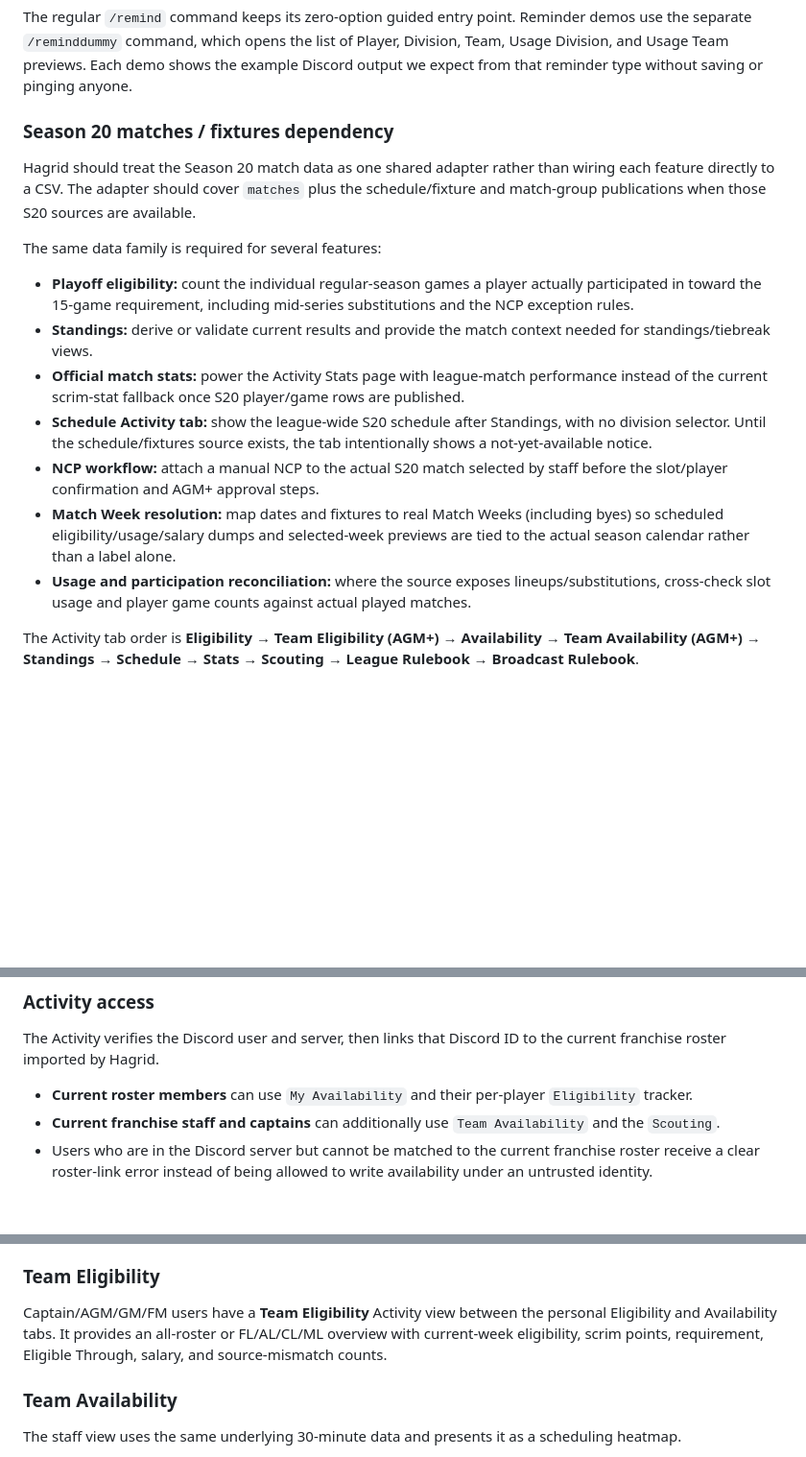
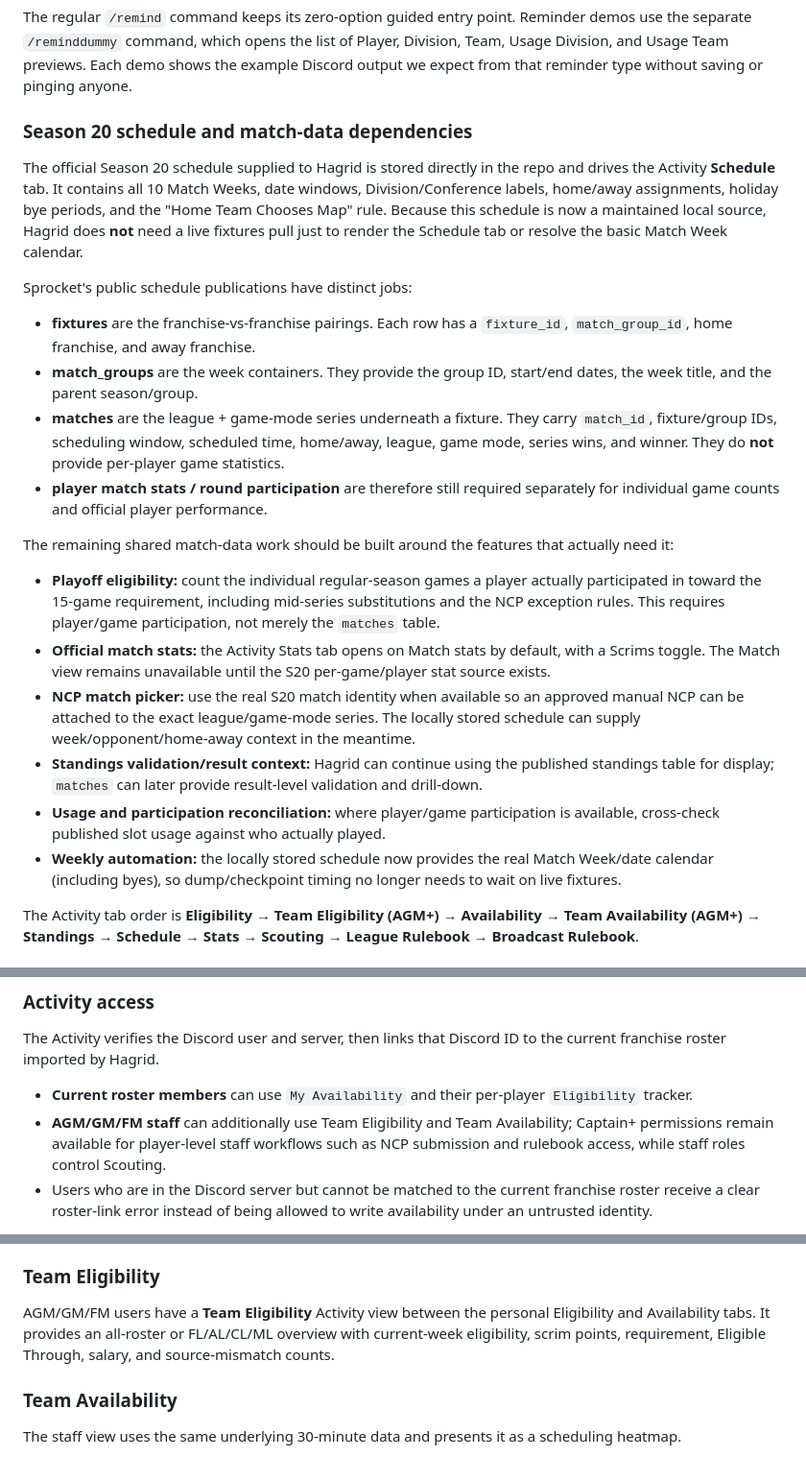
Before and after one commit to CornerJockeys/Hagrid, a Markdown page: README.md, 3 parts joined by grey strips. Shown at 96% size. GitHub-like rendering; blank space fills up the shorter version.

Commit message:
Update README.md for S20 schedule/stats

```diff
--- a/README.md
+++ b/README.md
@@ -68,19 +68,25 @@ The franchise sync imports the configured franchise's Rocket League roster, slot
 The regular `/remind` command keeps its zero-option guided entry point. Reminder demos use the separate `/reminddummy` command, which opens the list of Player, Division, Team, Usage Division, and Usage Team previews. Each demo shows the example Discord output we expect from that reminder type without saving or pinging anyone.
 
 
-### Season 20 matches / fixtures dependency
+### Season 20 schedule and match-data dependencies
 
-Hagrid should treat the Season 20 match data as one shared adapter rather than wiring each feature directly to a CSV. The adapter should cover `matches` plus the schedule/fixture and match-group publications when those S20 sources are available.
+The official Season 20 schedule supplied to Hagrid is stored directly in the repo and drives the Activity **Schedule** tab. It contains all 10 Match Weeks, date windows, Division/Conference labels, home/away assignments, holiday bye periods, and the "Home Team Chooses Map" rule. Because this schedule is now a maintained local source, Hagrid does **not** need a live fixtures pull just to render the Schedule tab or resolve the basic Match Week calendar.
 
-The same data family is required for several features:
+Sprocket's public schedule publications have distinct jobs:
 
-- **Playoff eligibility:** count the individual regular-season games a player actually participated in toward the 15-game requirement, including mid-series substitutions and the NCP exception rules.
-- **Standings:** derive or validate current results and provide the match context needed for standings/tiebreak views.
-- **Official match stats:** power the Activity Stats page with league-match performance instead of the current scrim-stat fallback once S20 player/game rows are published.
-- **Schedule Activity tab:** show the league-wide S20 schedule after Standings, with no division selector. Until the schedule/fixtures source exists, the tab intentionally shows a not-yet-available notice.
-- **NCP workflow:** attach a manual NCP to the actual S20 match selected by staff before the slot/player confirmation and AGM+ approval steps.
-- **Match Week resolution:** map dates and fixtures to real Match Weeks (including byes) so scheduled eligibility/usage/salary dumps and selected-week previews are tied to the actual season calendar rather than a label alone.
-- **Usage and participation reconciliation:** where the source exposes lineups/substitutions, cross-check slot usage and player game counts against actual played matches.
+- **fixtures** are the franchise-vs-franchise pairings. Each row has a `fixture_id`, `match_group_id`, home franchise, and away franchise.
+- **match_groups** are the week containers. They provide the group ID, start/end dates, the week title, and the parent season/group.
+- **matches** are the league + game-mode series underneath a fixture. They carry `match_id`, fixture/group IDs, scheduling window, scheduled time, home/away, league, game mode, series wins, and winner. They do **not** provide per-player game statistics.
+- **player match stats / round participation** are therefore still required separately for individual game counts and official player performance.
+
+The remaining shared match-data work should be built around the features that actually need it:
+
+- **Playoff eligibility:** count the individual regular-season games a player actually participated in toward the 15-game requirement, including mid-series substitutions and the NCP exception rules. This requires player/game participation, not merely the `matches` table.
+- **Official match stats:** the Activity Stats tab opens on Match stats by default, with a Scrims toggle. The Match view remains unavailable until the S20 per-game/player stat source exists.
+- **NCP match picker:** use the real S20 match identity when available so an approved manual NCP can be attached to the exact league/game-mode series. The locally stored schedule can supply week/opponent/home-away context in the meantime.
+- **Standings validation/result context:** Hagrid can continue using the published standings table for display; `matches` can later provide result-level validation and drill-down.
+- **Usage and participation reconciliation:** where player/game participation is available, cross-check published slot usage against who actually played.
+- **Weekly automation:** the locally stored schedule now provides the real Match Week/date calendar (including byes), so dump/checkpoint timing no longer needs to wait on live fixtures.
 
 The Activity tab order is **Eligibility → Team Eligibility (AGM+) → Availability → Team Availability (AGM+) → Standings → Schedule → Stats → Scouting → League Rulebook → Broadcast Rulebook**.
 
@@ -126,7 +132,7 @@ The Activity is the richer UI layer for features that do not fit cleanly into Di
 The Activity verifies the Discord user and server, then links that Discord ID to the current franchise roster imported by Hagrid.
 
 - **Current roster members** can use `My Availability` and their per-player `Eligibility` tracker.
-- **Current franchise staff and captains** can additionally use `Team Availability` and the `Scouting`.
+- **AGM/GM/FM staff** can additionally use Team Eligibility and Team Availability; Captain+ permissions remain available for player-level staff workflows such as NCP submission and rulebook access, while staff roles control Scouting.
 - Users who are in the Discord server but cannot be matched to the current franchise roster receive a clear roster-link error instead of being allowed to write availability under an untrusted identity.
 
 Staff status is derived from the current franchise data (`Franchise Staff Position`), with a captain-slot fallback for compatibility. Staff-only panels are lazy-loaded so opening Hagrid solely to submit availability does not trigger unnecessary team/HCPB requests.
@@ -162,7 +168,7 @@ The Activity includes a player-specific scrim eligibility view based on Sprocket
 
 ### Team Eligibility
 
-Captain/AGM/GM/FM users have a **Team Eligibility** Activity view between the personal Eligibility and Availability tabs. It provides an all-roster or FL/AL/CL/ML overview with current-week eligibility, scrim points, requirement, Eligible Through, salary, and source-mismatch counts.
+AGM/GM/FM users have a **Team Eligibility** Activity view between the personal Eligibility and Availability tabs. It provides an all-roster or FL/AL/CL/ML overview with current-week eligibility, scrim points, requirement, Eligible Through, salary, and source-mismatch counts.
 
 ### Team Availability
 
```
